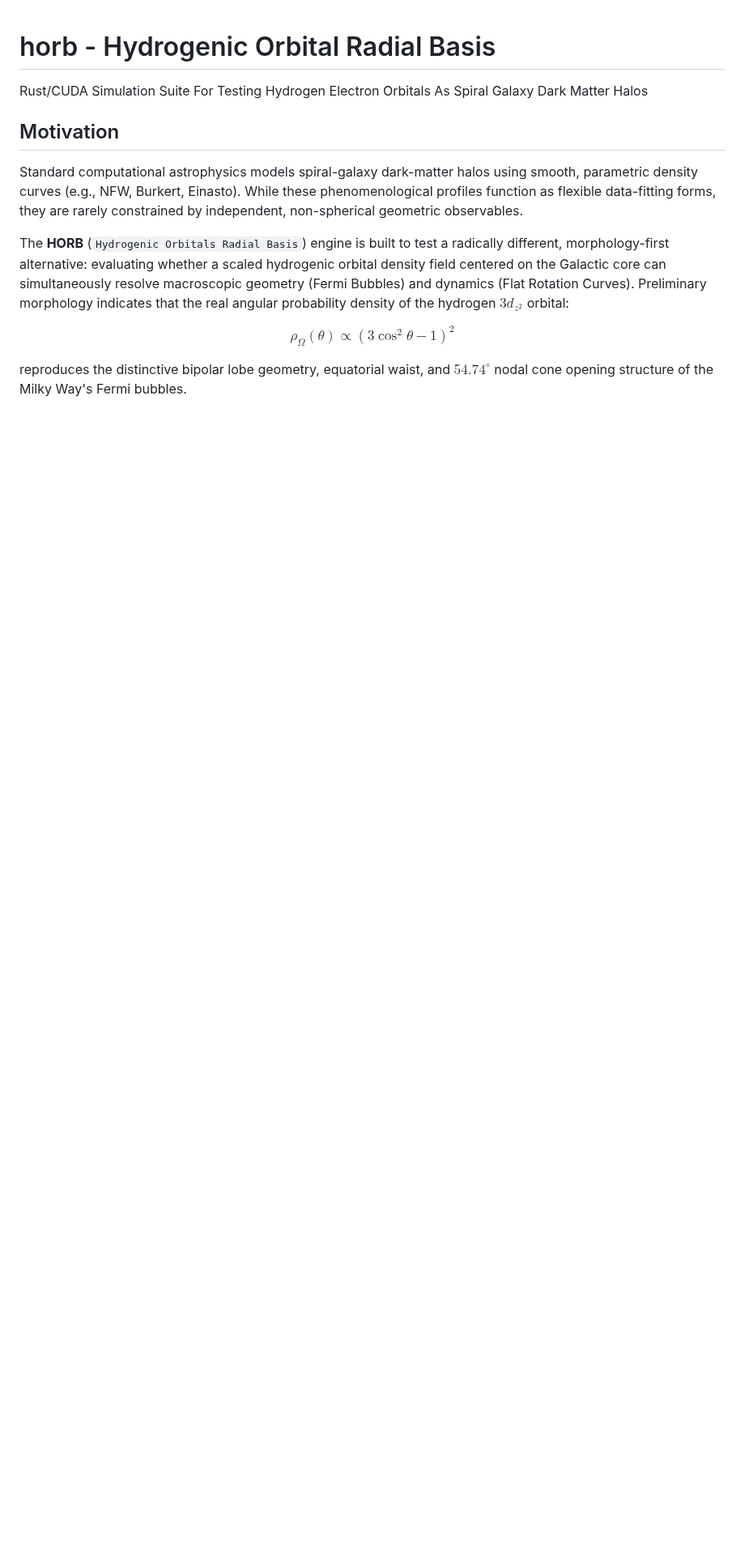
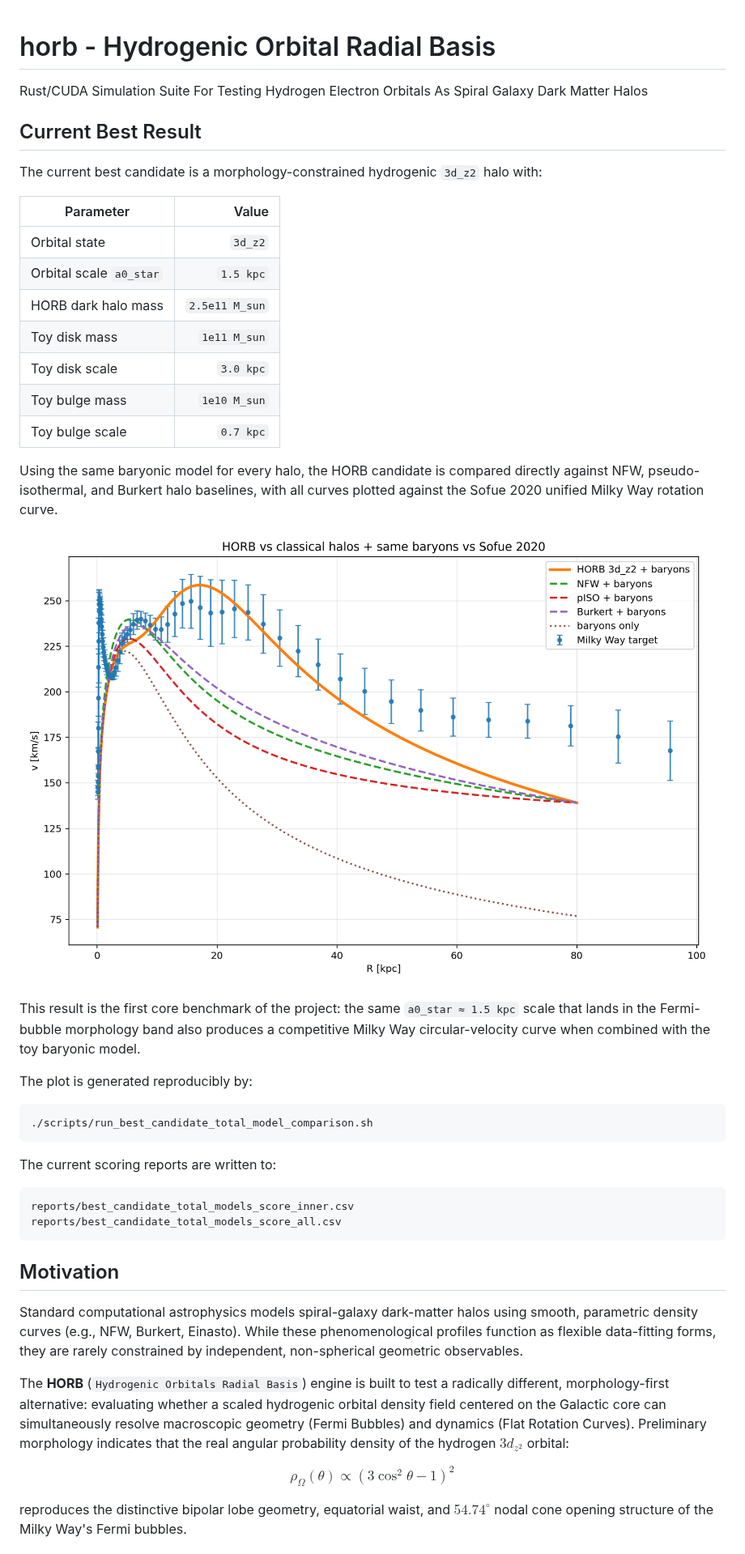
Before and after one commit to yasteven/horb, a Markdown page: README.md, the part around the change. Shown at 81% size. GitHub-like rendering; pictures changed too: images/best_candidate_total_models_vs_sofue2020.png (added); blank space fills up the shorter version.

````diff
--- a/README.md
+++ b/README.md
@@ -1,6 +1,40 @@
 # horb - Hydrogenic Orbital Radial Basis
 
 Rust/CUDA Simulation Suite For Testing Hydrogen Electron Orbitals As Spiral Galaxy Dark Matter Halos
+
+## Current Best Result
+
+The current best candidate is a morphology-constrained hydrogenic `3d_z2` halo with:
+
+| Parameter | Value |
+|---|---:|
+| Orbital state | `3d_z2` |
+| Orbital scale `a0_star` | `1.5 kpc` |
+| HORB dark halo mass | `2.5e11 M_sun` |
+| Toy disk mass | `1e11 M_sun` |
+| Toy disk scale | `3.0 kpc` |
+| Toy bulge mass | `1e10 M_sun` |
+| Toy bulge scale | `0.7 kpc` |
+
+Using the same baryonic model for every halo, the HORB candidate is compared directly against NFW, pseudo-isothermal, and Burkert halo baselines, with all curves plotted against the Sofue 2020 unified Milky Way rotation curve.
+
+![HORB best candidate versus classical halo models and the Milky Way rotation curve](images/best_candidate_total_models_vs_sofue2020.png)
+
+This result is the first core benchmark of the project: the same `a0_star ≈ 1.5 kpc` scale that lands in the Fermi-bubble morphology band also produces a competitive Milky Way circular-velocity curve when combined with the toy baryonic model.
+
+The plot is generated reproducibly by:
+
+```bash
+./scripts/run_best_candidate_total_model_comparison.sh
+```
+
+The current scoring reports are written to:
+
+```text
+reports/best_candidate_total_models_score_inner.csv
+reports/best_candidate_total_models_score_all.csv
+```
+
 
 ## Motivation
 
````
Also changed, not shown: 5 other files.
